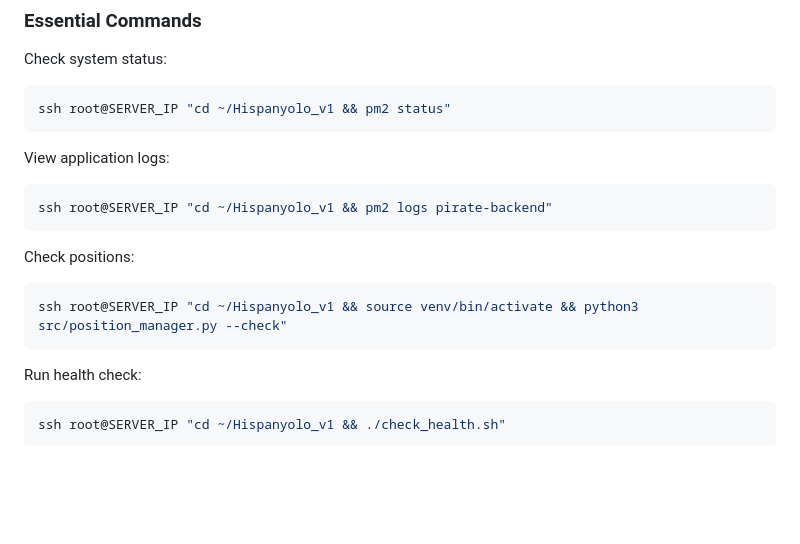
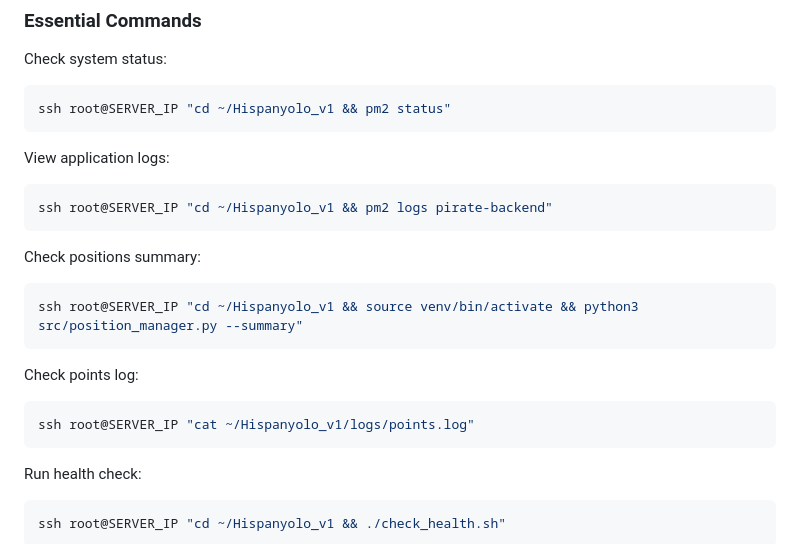
Before and after one commit to Bruce-l33t/Hispanyolo_v1.1, a Markdown page: docs/operations/MONITORING.md, the part around the change. Rendered like a GitHub page; blank space fills up the shorter version.

Commit message:
Updated monitoring guide with latest commands for position summary and points log

````diff
--- a/docs/operations/MONITORING.md
+++ b/docs/operations/MONITORING.md
@@ -16,9 +16,14 @@ View application logs:
 ssh root@SERVER_IP "cd ~/Hispanyolo_v1 && pm2 logs pirate-backend"
 ```
 
-Check positions:
+Check positions summary:
 ```bash
-ssh root@SERVER_IP "cd ~/Hispanyolo_v1 && source venv/bin/activate && python3 src/position_manager.py --check"
+ssh root@SERVER_IP "cd ~/Hispanyolo_v1 && source venv/bin/activate && python3 src/position_manager.py --summary"
+```
+
+Check points log:
+```bash
+ssh root@SERVER_IP "cat ~/Hispanyolo_v1/logs/points.log"
 ```
 
 Run health check:
````
